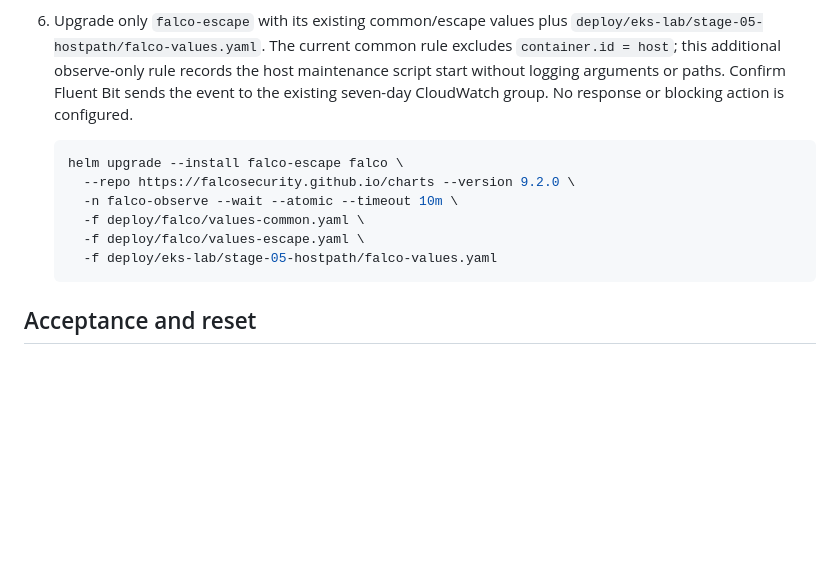
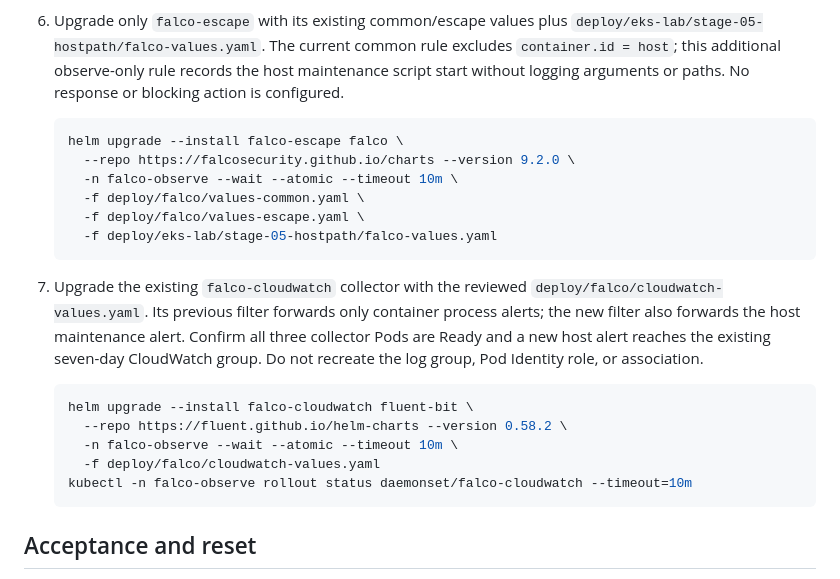
Before and after one commit to seung-ukk/vuln-mlops, a Markdown page: docs/HOSTPATH_CAPSTONE_MIGRATION.md, the part around the change. GitHub-like rendering; blank space fills up the shorter version.

Commit message:
docs(lab): include collector update in hostPath cutover

````diff
--- a/docs/HOSTPATH_CAPSTONE_MIGRATION.md
+++ b/docs/HOSTPATH_CAPSTONE_MIGRATION.md
@@ -82,8 +82,7 @@ replaced after a solve.
    `deploy/eks-lab/stage-05-hostpath/falco-values.yaml`. The current common
    rule excludes `container.id = host`; this additional observe-only rule
    records the host maintenance script start without logging arguments or
-   paths. Confirm Fluent Bit sends the event to the existing seven-day
-   CloudWatch group. No response or blocking action is configured.
+   paths. No response or blocking action is configured.
 
    ```bash
    helm upgrade --install falco-escape falco \
@@ -92,6 +91,20 @@ replaced after a solve.
      -f deploy/falco/values-common.yaml \
      -f deploy/falco/values-escape.yaml \
      -f deploy/eks-lab/stage-05-hostpath/falco-values.yaml
+   ```
+7. Upgrade the existing `falco-cloudwatch` collector with the reviewed
+   `deploy/falco/cloudwatch-values.yaml`. Its previous filter forwards only
+   container process alerts; the new filter also forwards the host maintenance
+   alert. Confirm all three collector Pods are Ready and a new host alert
+   reaches the existing seven-day CloudWatch group. Do not recreate the log
+   group, Pod Identity role, or association.
+
+   ```bash
+   helm upgrade --install falco-cloudwatch fluent-bit \
+     --repo https://fluent.github.io/helm-charts --version 0.58.2 \
+     -n falco-observe --wait --atomic --timeout 10m \
+     -f deploy/falco/cloudwatch-values.yaml
+   kubectl -n falco-observe rollout status daemonset/falco-cloudwatch --timeout=10m
    ```
 
 ## Acceptance and reset
````
Also changed, not shown: docs/STATUS.md (+2 -0 lines).
